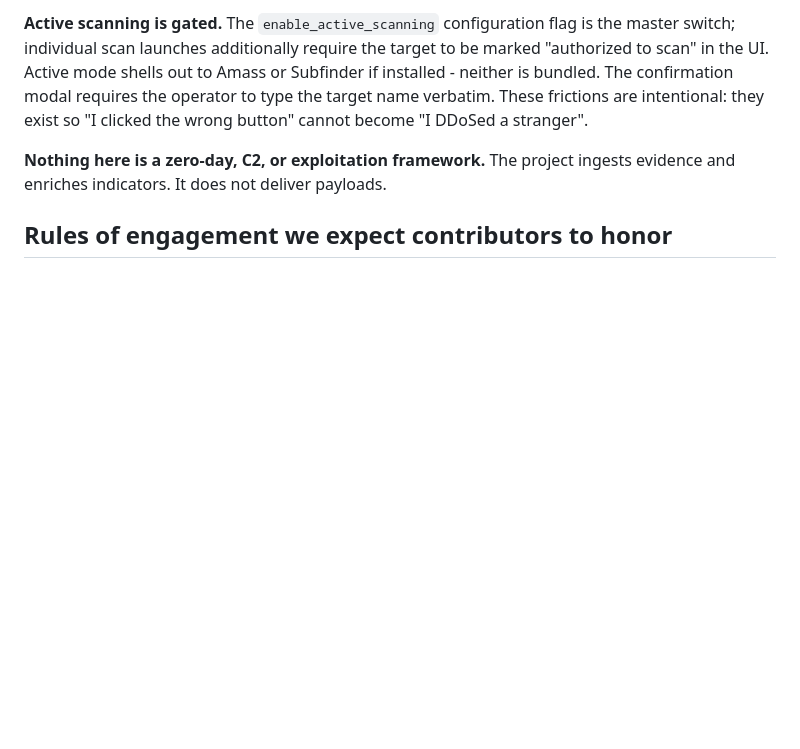
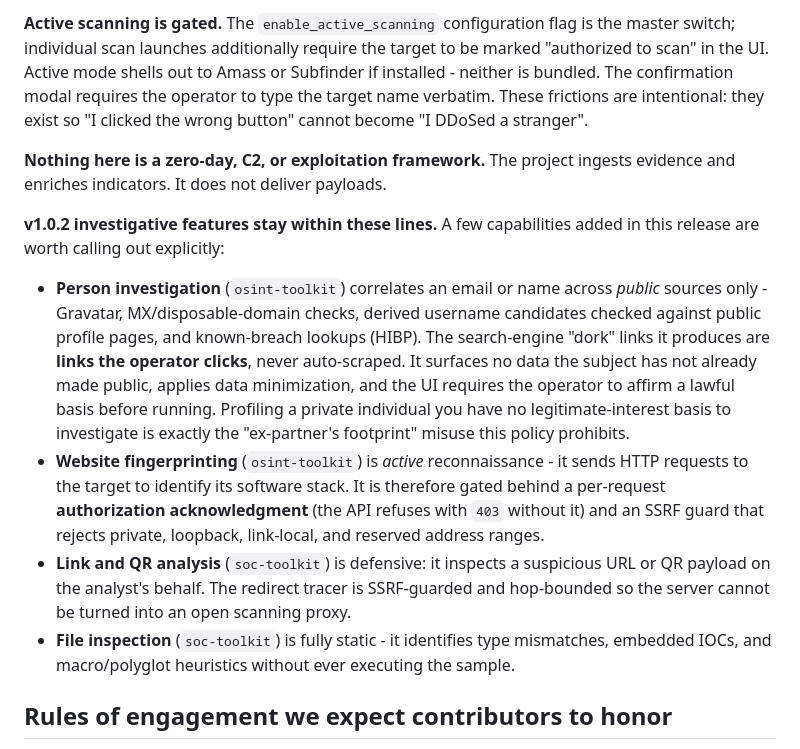
Before and after one commit to Nicholas-Arcari/soc-toolkit, a Markdown page: ETHICS.md, the part around one of its changes. Drawn GitHub-style; blank space fills up the shorter version.

Commit message:
docs(ethics): cover v1.0.2 investigative features and their gates

```diff
--- a/ETHICS.md
+++ b/ETHICS.md
@@ -76,6 +76,26 @@ are intentional: they exist so "I clicked the wrong button" cannot become "I DDo
 **Nothing here is a zero-day, C2, or exploitation framework.** The project ingests evidence and
 enriches indicators. It does not deliver payloads.
 
+**v1.0.2 investigative features stay within these lines.** A few capabilities added in this
+release are worth calling out explicitly:
+
+- **Person investigation** (`osint-toolkit`) correlates an email or name across *public* sources
+  only - Gravatar, MX/disposable-domain checks, derived username candidates checked against public
+  profile pages, and known-breach lookups (HIBP). The search-engine "dork" links it produces are
+  **links the operator clicks**, never auto-scraped. It surfaces no data the subject has not already
+  made public, applies data minimization, and the UI requires the operator to affirm a lawful basis
+  before running. Profiling a private individual you have no legitimate-interest basis to
+  investigate is exactly the "ex-partner's footprint" misuse this policy prohibits.
+- **Website fingerprinting** (`osint-toolkit`) is *active* reconnaissance - it sends HTTP requests
+  to the target to identify its software stack. It is therefore gated behind a per-request
+  **authorization acknowledgment** (the API refuses with `403` without it) and an SSRF guard that
+  rejects private, loopback, link-local, and reserved address ranges.
+- **Link and QR analysis** (`soc-toolkit`) is defensive: it inspects a suspicious URL or QR payload
+  on the analyst's behalf. The redirect tracer is SSRF-guarded and hop-bounded so the server cannot
+  be turned into an open scanning proxy.
+- **File inspection** (`soc-toolkit`) is fully static - it identifies type mismatches, embedded
+  IOCs, and macro/polyglot heuristics without ever executing the sample.
+
 ## Rules of engagement we expect contributors to honor
 
 1. **Scope discipline.** Do not submit features that make it easier to operate outside a defined
```
Also changed, not shown: other parts of ETHICS.md (+1 -1 lines).
